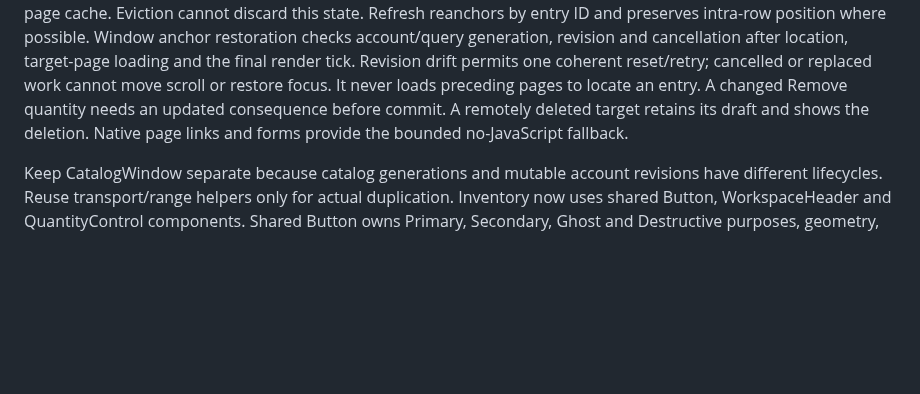
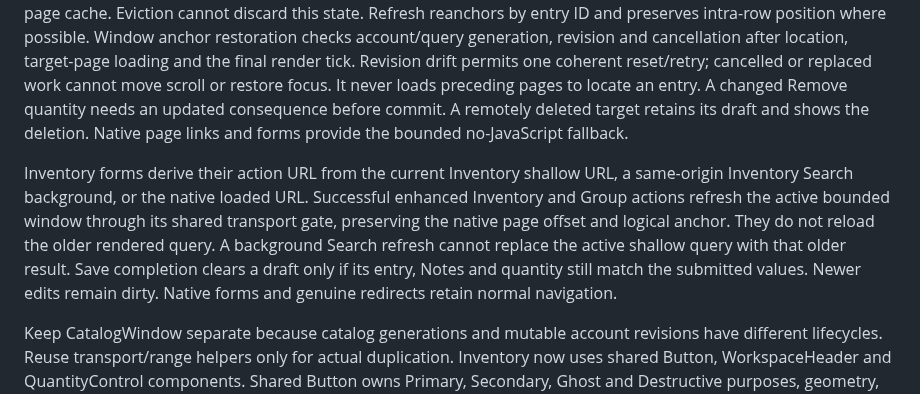
Before and after one commit to KyleDerZweite/spellbook, a Markdown page: docs/architecture/application-contract.md, the part around the change. GitHub-like rendering; blank space fills up the shorter version.

Commit message:
docs: clarify current Inventory form and refresh ownership

```diff
--- a/docs/architecture/application-contract.md
+++ b/docs/architecture/application-contract.md
@@ -74,6 +74,8 @@ InventoryWindow owns cancellation, stale-response guards, revision coherence and
 
 The implemented [VirtualInventoryList](../../frontend/src/lib/components/inventory/VirtualInventoryList.svelte) owns variable row geometry, visible indexes, overscan and stable scroll anchors using the existing ScrollArea viewport. Labels remain readable rather than clipped to enforce fixed row heights. Routes own dirty drafts, stable inspector documents, pending operation IDs and logical focus outside the page cache. Eviction cannot discard this state. Refresh reanchors by entry ID and preserves intra-row position where possible. Window anchor restoration checks account/query generation, revision and cancellation after location, target-page loading and the final render tick. Revision drift permits one coherent reset/retry; cancelled or replaced work cannot move scroll or restore focus. It never loads preceding pages to locate an entry. A changed Remove quantity needs an updated consequence before commit. A remotely deleted target retains its draft and shows the deletion. Native page links and forms provide the bounded no-JavaScript fallback.
 
+Inventory forms derive their action URL from the current Inventory shallow URL, a same-origin Inventory Search background, or the native loaded URL. Successful enhanced Inventory and Group actions refresh the active bounded window through its shared transport gate, preserving the native page offset and logical anchor. They do not reload the older rendered query. A background Search refresh cannot replace the active shallow query with that older result. Save completion clears a draft only if its entry, Notes and quantity still match the submitted values. Newer edits remain dirty. Native forms and genuine redirects retain normal navigation.
+
 Keep CatalogWindow separate because catalog generations and mutable account revisions have different lifecycles. Reuse transport/range helpers only for actual duplication. Inventory now uses shared Button, WorkspaceHeader and QuantityControl components. Shared Button owns Primary, Secondary, Ghost and Destructive purposes, geometry, pending and focus behavior. Text/navigation links retain underline hover; icon Ghost actions retain background hover. Preserve native anchor/submit and Bits trigger semantics. WorkspaceHeader accepts title, metadata and actions. QuantityControl and existing dialog lifecycle provide shared rendering while Inventory and Deck callers retain data/mutation ownership. Deck Library/editor use explicit feature inputs without an Inventory loading superclass. Preserve the accepted Search toolbar, Home, Settings, fonts and brand.
 
 ## Saved-state synchronization
```
Also changed, not shown: docs/architecture/frontend.md (+2 -0 lines).
